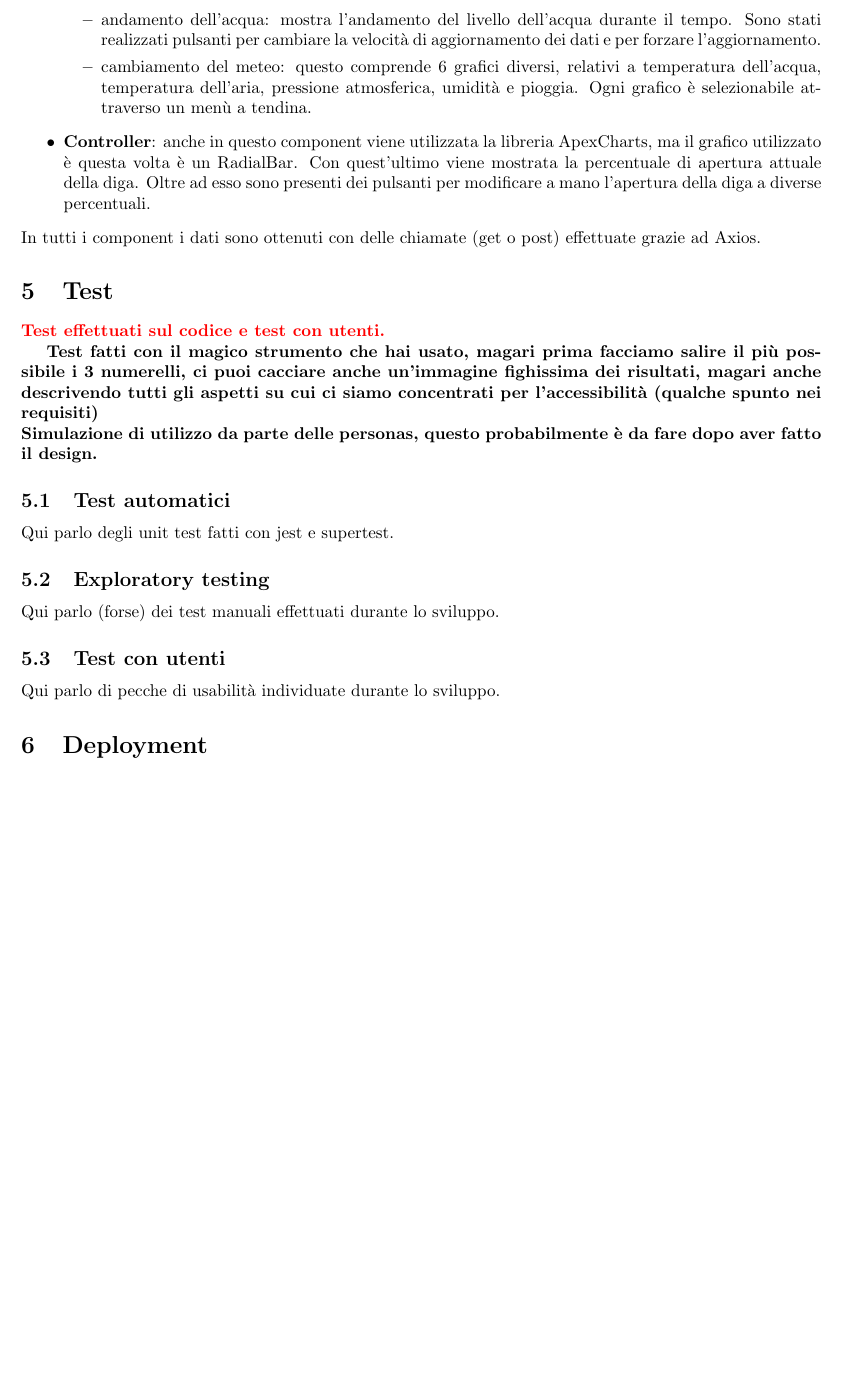
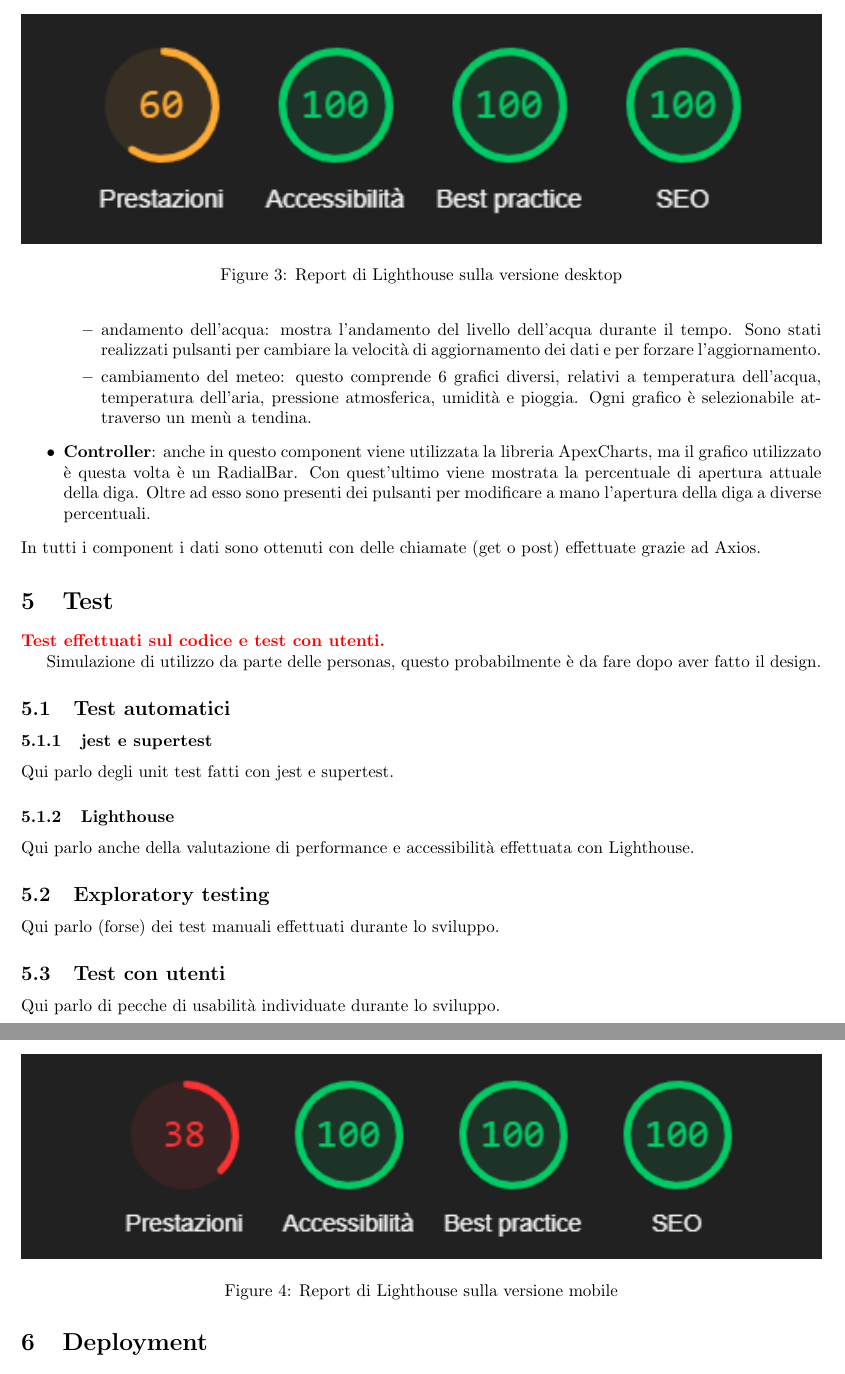
Before and after one commit to Pedoni/SmartDam_ASW, a LaTeX document (doc/report.tex): part of page 7 of 8 before the commit and two parts of pages 7 and 8 of 8 after it, the two joined at a grey line, cut at the place of the change, the shorter picture padded with empty space. Compiled offline with pdfLaTeX.

Commit message:
Added lighthouse reports

```diff
--- a/doc/report.tex
+++ b/doc/report.tex
@@ -212,10 +212,26 @@ In tutti i component i dati sono ottenuti con delle chiamate (get o post) effett
 \section{Test}
 \textcolor{red}{\textbf{Test effettuati sul codice e test con utenti.}}
 
-\textbf{Test fatti con il magico strumento che hai usato, magari prima facciamo salire il più possibile i 3 numerelli, ci puoi cacciare anche un'immagine fighissima dei risultati, magari anche descrivendo tutti gli aspetti su cui ci siamo concentrati per l'accessibilità (qualche spunto nei requisiti)\\Simulazione di utilizzo da parte delle personas, questo probabilmente è da fare dopo aver fatto il design.}
+Simulazione di utilizzo da parte delle personas, questo probabilmente è da fare dopo aver fatto il design.
 
 \subsection{Test automatici}
+\subsubsection{jest e supertest}
 Qui parlo degli unit test fatti con jest e supertest.
+\subsubsection{Lighthouse}
+Qui parlo anche della valutazione di performance e accessibilità effettuata con Lighthouse.
+\begin{figure}
+	\centering
+	\includegraphics[width=\textwidth]{lighthouse_report_desktop}
+	\caption{Report di Lighthouse sulla versione desktop}
+	\label{fig:lighthouse_report_desktop}
+\end{figure}
+\begin{figure}
+	\centering
+	\includegraphics[width=\textwidth]{lighthouse_report_mobile}
+	\caption{Report di Lighthouse sulla versione mobile}
+	\label{fig:lighthouse_report_mobile}
+\end{figure}
+
 \subsection{Exploratory testing}
 Qui parlo (forse) dei test manuali effettuati durante lo sviluppo.
 \subsection{Test con utenti}
```
Also changed, not shown: doc/deathStar2.jpg (deleted), doc/lighthouse_report_desktop.png (added), doc/lighthouse_report_mobile.png (added).
